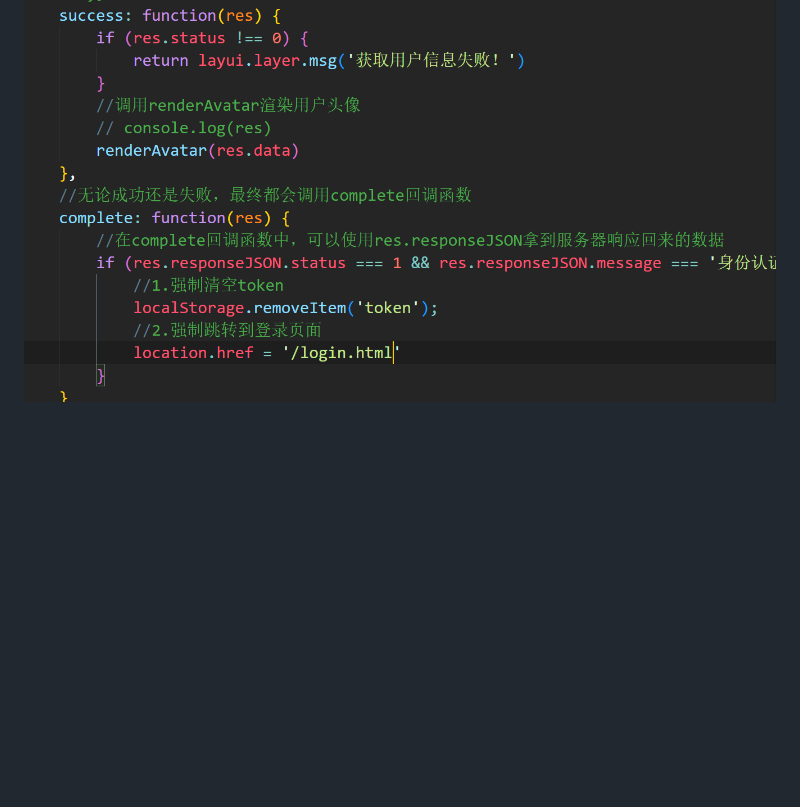
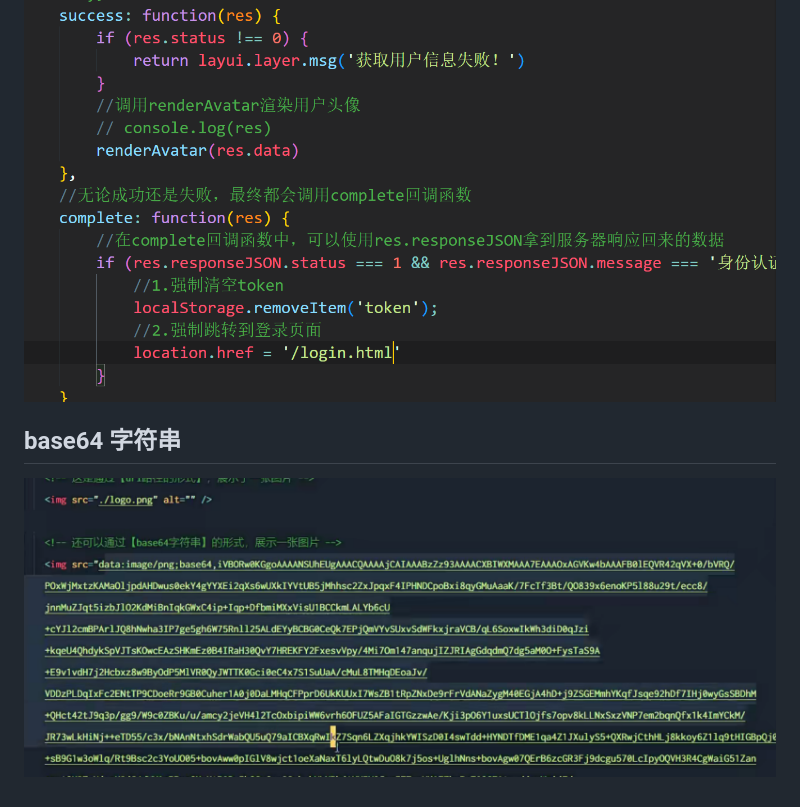
Before and after one commit to whiteHuDie/web_bigevent, a Markdown page: api.md, the part around the change. GitHub-like rendering; pictures changed too: pictures/imageImg.png (added); blank space fills up the shorter version.

```diff
--- a/api.md
+++ b/api.md
@@ -23,3 +23,7 @@ Bearer eyJhbGciOiJIUzI1NiIsInR5cCI6IkpXVCJ9.eyJpZCI6OTcxMjQsInVzZXJuYW1lIjoiYWFh
 按需调用，如果成功只调成功函数；失败只调失败函数；但是最终都要调 complete 函数
 ![Alt text](./pictures/image.png)
 ![Alt text](./pictures/image1.png)
+
+## base64 字符串
+
+![Alt text](./pictures/imageImg.png)
```
Also changed, not shown: cropper基本用法.md (added, +167 -0 lines), 10 other files.
